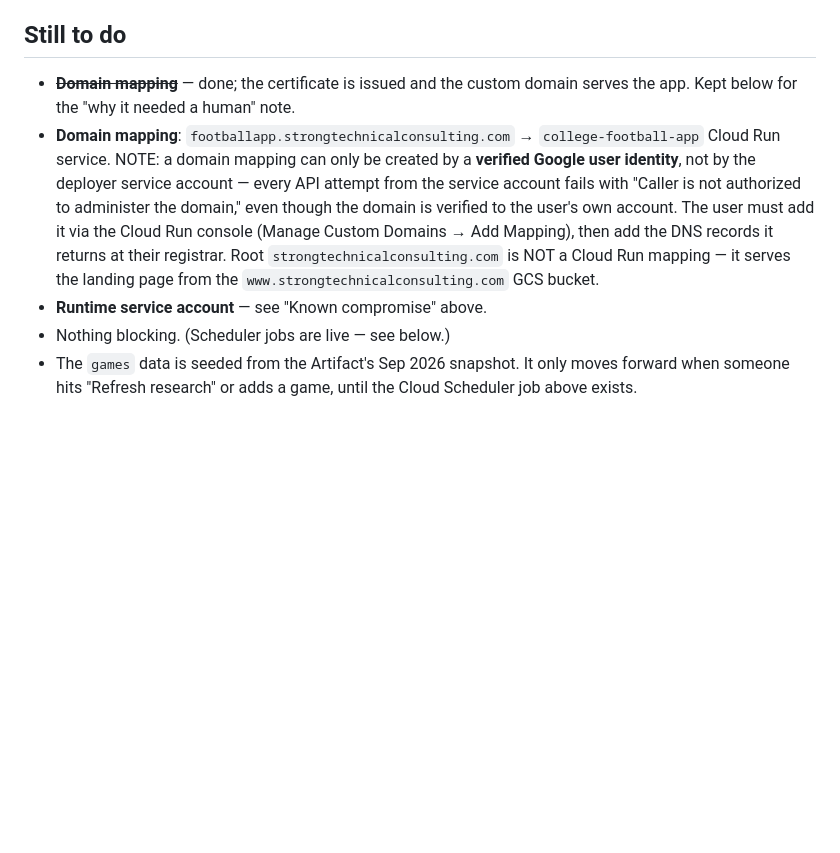
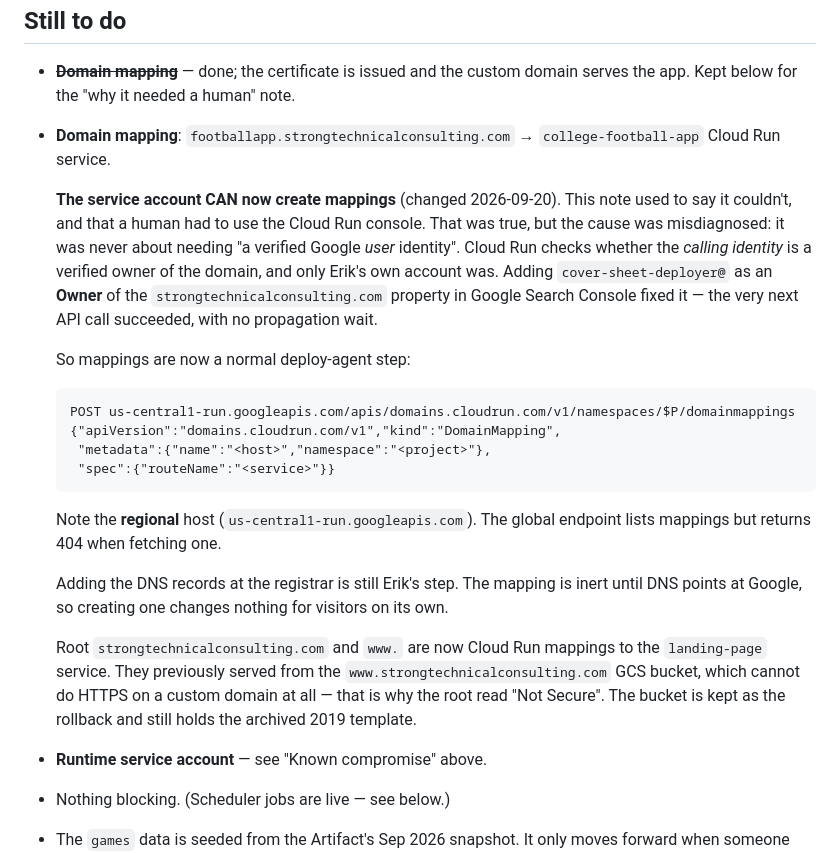
Before and after one commit to eRock35/college-football-app, a Markdown page: docs/gcp-deployment.md, the part around the change. Drawn GitHub-style; blank space fills up the shorter version.

Commit message:
The deployer service account can create domain mappings now
This doc said mappings needed "a verified Google user identity" and a human
in the Cloud Run console. The symptom was real but the cause was misread: the
check is on whether the CALLING identity is a verified owner of the domain,
not on it being a user rather than a service account.

Adding cover-sheet-deployer@ as an Owner of the strongtechnicalconsulting.com
property in Search Console fixed it. The next API call succeeded immediately,
with no propagation delay — verified by creating the apex and www mappings
for the landing page.

Records the working request shape, including that domain mappings need the
REGIONAL endpoint; the global one lists them but 404s on a single fetch.

Co-Authored-By: Claude Opus 5 <noreply@anthropic.com>

````diff
--- a/docs/gcp-deployment.md
+++ b/docs/gcp-deployment.md
@@ -328,15 +328,38 @@ stakes than it already has.
 - ~~**Domain mapping**~~ — done; the certificate is issued and the custom
   domain serves the app. Kept below for the "why it needed a human" note.
 - **Domain mapping**: `footballapp.strongtechnicalconsulting.com` →
-  `college-football-app` Cloud Run service. NOTE: a domain mapping can only be
-  created by a **verified Google user identity**, not by the deployer service
-  account — every API attempt from the service account fails with
-  "Caller is not authorized to administer the domain," even though the domain
-  is verified to the user's own account. The user must add it via the Cloud
-  Run console (Manage Custom Domains → Add Mapping), then add the DNS records
-  it returns at their registrar. Root `strongtechnicalconsulting.com` is NOT
-  a Cloud Run mapping — it serves the landing page from the
-  `www.strongtechnicalconsulting.com` GCS bucket.
+  `college-football-app` Cloud Run service.
+
+  **The service account CAN now create mappings** (changed 2026-09-20). This
+  note used to say it couldn't, and that a human had to use the Cloud Run
+  console. That was true, but the cause was misdiagnosed: it was never about
+  needing "a verified Google *user* identity". Cloud Run checks whether the
+  *calling identity* is a verified owner of the domain, and only Erik's own
+  account was. Adding `cover-sheet-deployer@` as an **Owner** of the
+  `strongtechnicalconsulting.com` property in Google Search Console fixed it —
+  the very next API call succeeded, with no propagation wait.
+
+  So mappings are now a normal deploy-agent step:
+
+  ```
+  POST us-central1-run.googleapis.com/apis/domains.cloudrun.com/v1/namespaces/$P/domainmappings
+  {"apiVersion":"domains.cloudrun.com/v1","kind":"DomainMapping",
+   "metadata":{"name":"<host>","namespace":"<project>"},
+   "spec":{"routeName":"<service>"}}
+  ```
+
+  Note the **regional** host (`us-central1-run.googleapis.com`). The global
+  endpoint lists mappings but returns 404 when fetching one.
+
+  Adding the DNS records at the registrar is still Erik's step. The mapping is
+  inert until DNS points at Google, so creating one changes nothing for
+  visitors on its own.
+
+  Root `strongtechnicalconsulting.com` and `www.` are now Cloud Run mappings to
+  the `landing-page` service. They previously served from the
+  `www.strongtechnicalconsulting.com` GCS bucket, which cannot do HTTPS on a
+  custom domain at all — that is why the root read "Not Secure". The bucket is
+  kept as the rollback and still holds the archived 2019 template.
 - **Runtime service account** — see "Known compromise" above.
 - Nothing blocking. (Scheduler jobs are live — see below.)
 - The `games` data is seeded from the Artifact's Sep 2026 snapshot. It only
````
